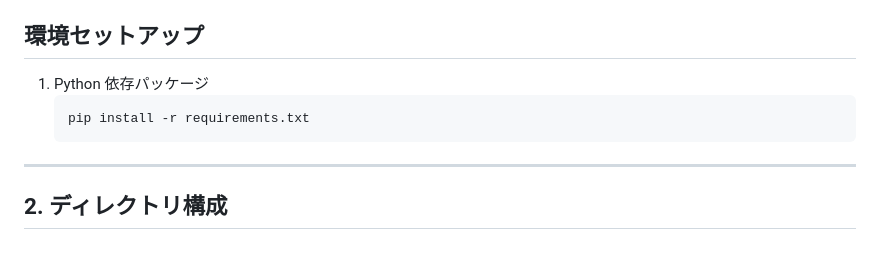
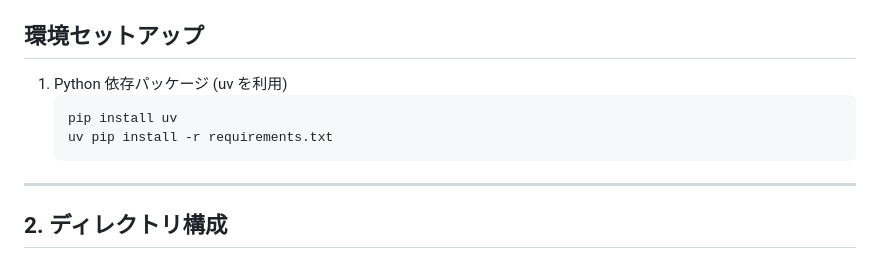
Before and after one commit to ringlyra/web-summary, a Markdown page: README.md, the part around the change. GitHub-like rendering.

Commit message:
Update setup instructions for uv

````diff
--- a/README.md
+++ b/README.md
@@ -12,9 +12,10 @@
 
 ## 環境セットアップ
 
-1. Python 依存パッケージ
+1. Python 依存パッケージ (uv を利用)
    ```bash
-   pip install -r requirements.txt
+   pip install uv
+   uv pip install -r requirements.txt
    ```
 
 
````
